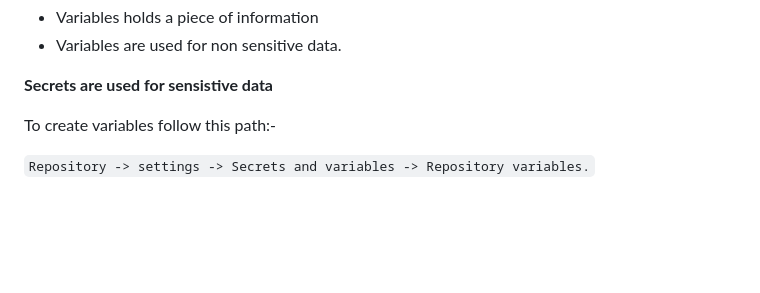
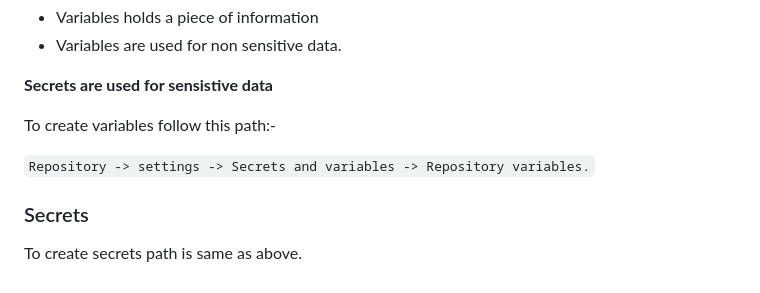
Before and after one commit to srinathsree66/github-actions-learning-notes, a Markdown page: README.md, the part around the change. GitHub-like rendering; blank space fills up the shorter version.

Commit message:
feat: added secrets  sections

```diff
--- a/README.md
+++ b/README.md
@@ -299,3 +299,7 @@ working with variables in workflows
 To create variables follow this path:-
 
 `Repository -> settings -> Secrets and variables -> Repository variables.`
+
+### Secrets
+
+To create secrets path is same as above.
```
